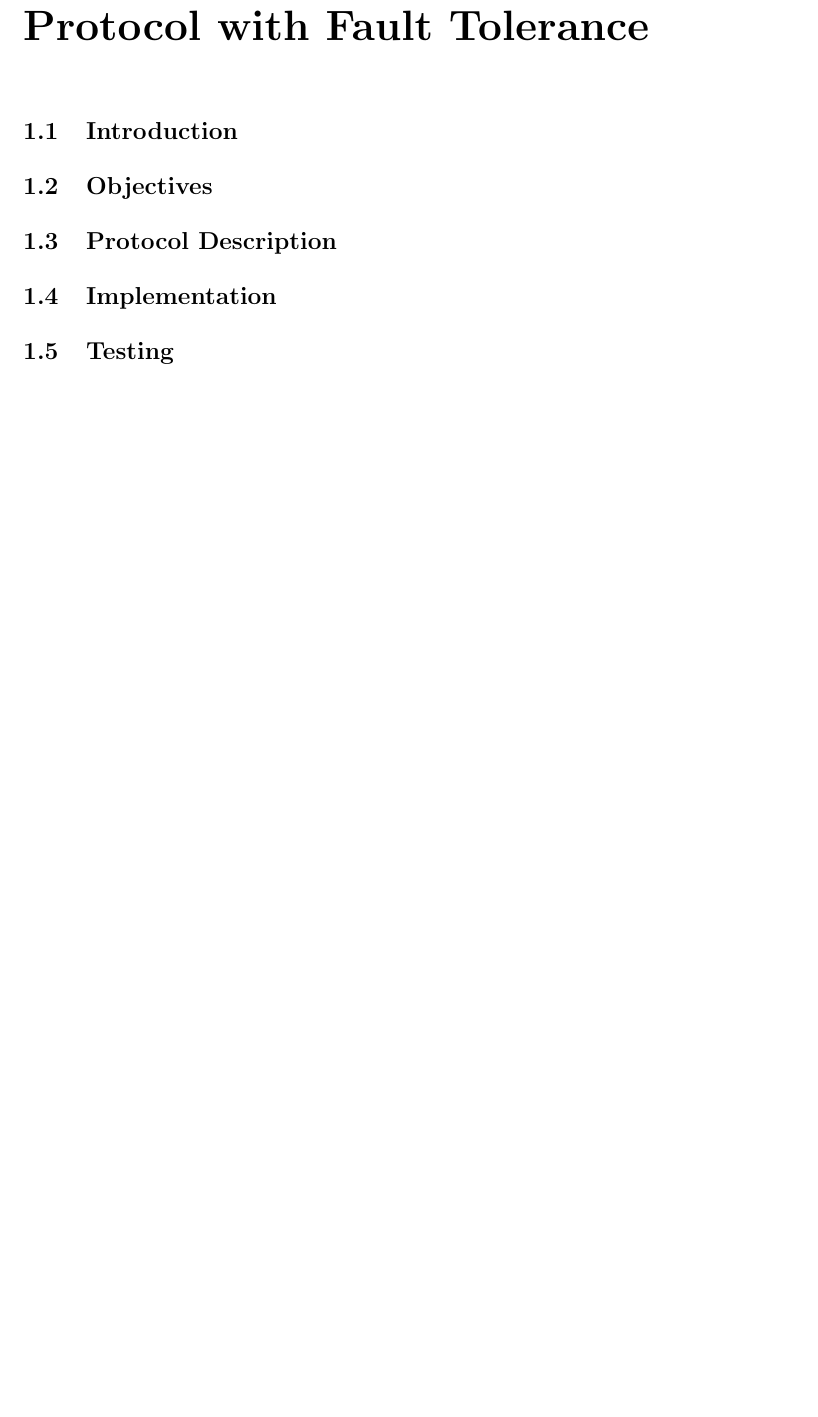
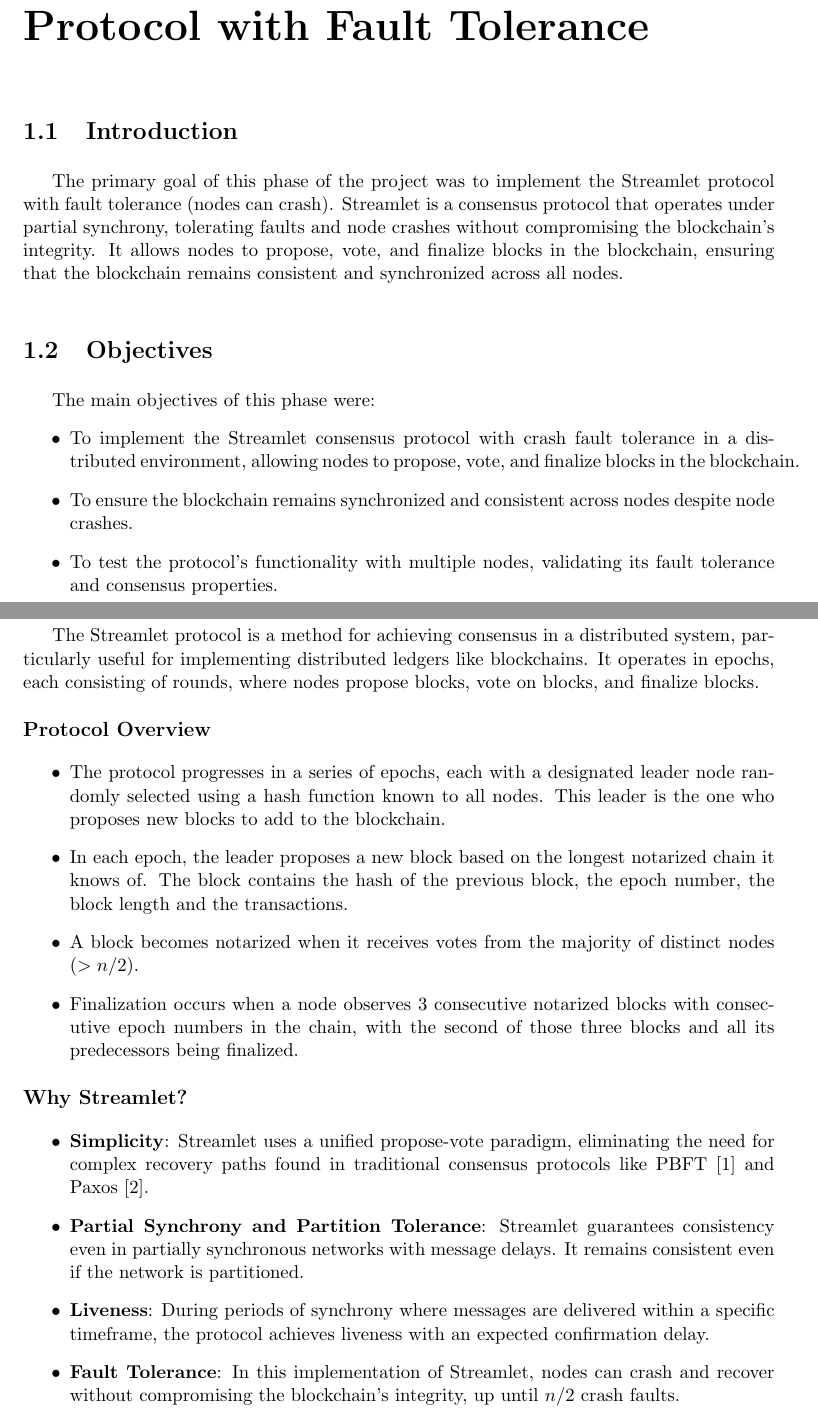
Before and after one commit to edupro26/TFD-Project, a LaTeX document (docs/report/main.tex, which reads docs/report/phase1.tex): part of page 5 of 7 before the commit and two parts of pages 5 and 6 of 9 after it, the two joined at a grey line, cut so that both start at the same text, the shorter picture padded with empty space. Compiled offline with pdfLaTeX.

Commit message:
Updated Report
Introduction, Objectives, Protocol Description & Implementation

```diff
--- a/docs/report/main.tex
+++ b/docs/report/main.tex
@@ -12,6 +12,7 @@
 \usepackage{subcaption}
 \usepackage{listings}
 \usepackage{xcolor}
+\usepackage{amsmath}
 
 \setlength{\textheight}{24.00cm}
 \setlength{\textwidth}{15.50cm}
--- a/docs/report/phase1.tex
+++ b/docs/report/phase1.tex
@@ -2,7 +2,40 @@
 
 \section{Introduction}
 
+The primary goal of this phase of the project was to implement the Streamlet protocol with fault tolerance (nodes can crash). Streamlet is a consensus protocol that operates under partial synchrony, tolerating faults and node crashes without compromising the blockchain's integrity. It allows nodes to propose, vote, and finalize blocks in the blockchain, ensuring that the blockchain remains consistent and synchronized across all nodes.
+
 \section{Objectives}
+
+The main objectives of this phase were:
+\begin{itemize}
+    \item To implement the Streamlet consensus protocol with crash fault tolerance in a distributed environment, allowing nodes to propose, vote, and finalize blocks in the blockchain.
+    \item To ensure the blockchain remains synchronized and consistent across nodes despite node crashes.
+    \item To test the protocol's functionality with multiple nodes, validating its fault tolerance and consensus properties.
+\end{itemize}
+
+\clearpage
 
 \section{Protocol Description}
 
+The Streamlet protocol is a method for achieving consensus in a distributed system, particularly useful for implementing distributed ledgers like blockchains. It operates in epochs, each consisting of rounds, where nodes propose blocks, vote on blocks, and finalize blocks.
+
+
+\subsection*{Protocol Overview}
+
+\begin{itemize}
+    \item The protocol progresses in a series of epochs, each with a designated leader node randomly selected using a hash function known to all nodes. This leader is the one who proposes new blocks to add to the blockchain.
+    \item In each epoch, the leader proposes a new block based on the longest notarized chain it knows of. The block contains the hash of the previous block, the epoch number, the block length and the transactions.
+    \item A block becomes notarized when it receives votes from the majority of distinct nodes ($> n/2$).
+    \item Finalization occurs when a node observes 3 consecutive notarized blocks with consecutive epoch numbers in the chain, with the second of those three blocks and all its predecessors being finalized.
+\end{itemize}
+
+\subsection*{Why Streamlet?}
+
+\begin{itemize}
+    \item \textbf{Simplicity}: Streamlet uses a unified propose-vote paradigm, eliminating the need for complex recovery paths found in traditional consensus protocols like PBFT \cite{pbft} and Paxos \cite{paxos}.
+    \item \textbf{Partial Synchrony and Partition Tolerance}: Streamlet guarantees consistency even in partially synchronous networks with message delays. It remains consistent even if the network is partitioned.
+    \item \textbf{Liveness}: During periods of synchrony where messages are delivered within a specific timeframe, the protocol achieves liveness with an expected confirmation delay.
+    \item \textbf{Fault Tolerance}: In this implementation of Streamlet, nodes can crash and recover without compromising the blockchain's integrity, up until $n/2$ crash faults.
+\end{itemize}
+
+\clearpage
```
Also changed, not shown: docs/report/references.bib (+18 -0 lines), docs/report/main.pdf, docs/report/phase1.tex (37 more changed lines).
